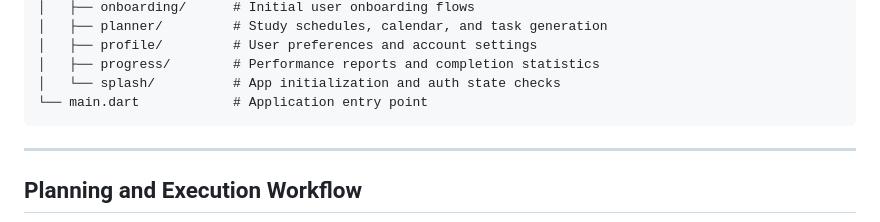
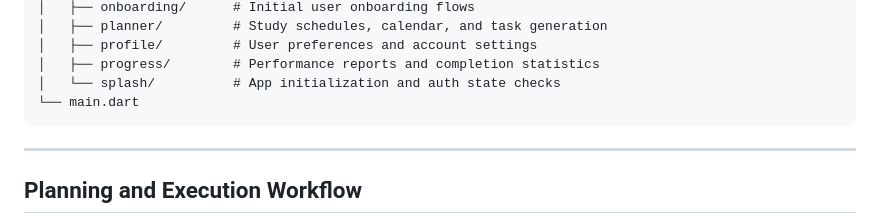
Before and after one commit to abinjoyal/Study-Planner, a Markdown page: README.md, the part around the change. Rendered like a GitHub page.

Commit message:
Fix formatting in README.md

````diff
--- a/README.md
+++ b/README.md
@@ -50,7 +50,7 @@ lib/
 │   ├── profile/         # User preferences and account settings
 │   ├── progress/        # Performance reports and completion statistics
 │   └── splash/          # App initialization and auth state checks
-└── main.dart            # Application entry point
+└── main.dart
 ```
 
 ---
````
